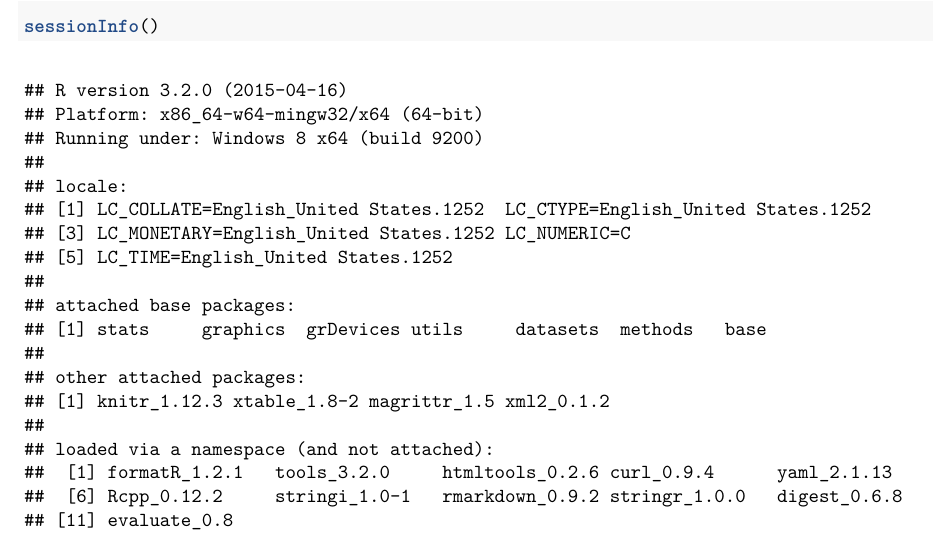
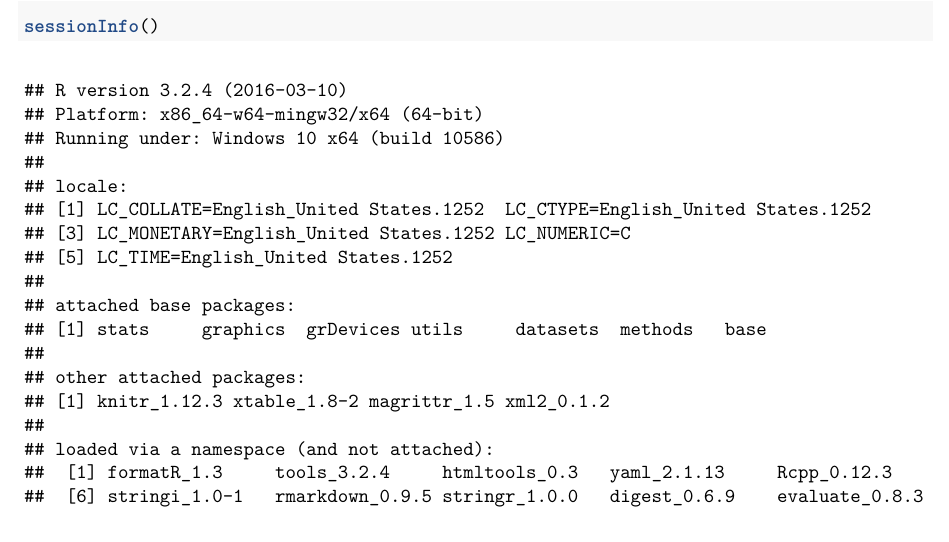
Before and after one commit to HanOostdijk/misc_hoqc, a LaTeX document (postcode.tex): part of page 5 of 5, cut so that both start at the same text. Compiled offline with pdfLaTeX.

Commit message:
added spatial2

```diff
--- a/postcode.tex
+++ b/postcode.tex
@@ -9,11 +9,10 @@
 \else % if luatex or xelatex
   \ifxetex
     \usepackage{mathspec}
-    \usepackage{xltxtra,xunicode}
   \else
     \usepackage{fontspec}
   \fi
-  \defaultfontfeatures{Mapping=tex-text,Scale=MatchLowercase}
+  \defaultfontfeatures{Ligatures=TeX,Scale=MatchLowercase}
   \newcommand{\euro}{€}
 \fi
 % use upquote if available, for straight quotes in verbatim environments
@@ -24,22 +23,16 @@
 \UseMicrotypeSet[protrusion]{basicmath} % disable protrusion for tt fonts
 }{}
 \usepackage[a4paper,portrait,margin=1in]{geometry}
-\ifxetex
-  \usepackage[setpagesize=false, % page size defined by xetex
-              unicode=false, % unicode breaks when used with xetex
-              xetex]{hyperref}
-\else
-  \usepackage[unicode=true]{hyperref}
-\fi
-\hypersetup{breaklinks=true,
-            bookmarks=true,
+\usepackage{hyperref}
+\PassOptionsToPackage{usenames,dvipsnames}{color} % color is loaded by hyperref
+\hypersetup{unicode=true,
+            pdftitle={Getting location information with the Google Maps API},
             pdfauthor={Han Oostdijk (www.hanoostdijk.nl)},
-            pdftitle={Getting location information with the Google Maps API},
             colorlinks=true,
-            citecolor=blue,
-            urlcolor=blue,
             linkcolor=blue,
-            pdfborder={0 0 0}}
+            citecolor=Blue,
+            urlcolor=Blue,
+            breaklinks=true}
 \urlstyle{same}  % don't use monospace font for urls
 \usepackage{color}
 \usepackage{fancyvrb}
@@ -468,9 +462,9 @@ for better readability.
 \end{Shaded}
 
 \begin{verbatim}
-## R version 3.2.0 (2015-04-16)
+## R version 3.2.4 (2016-03-10)
 ## Platform: x86_64-w64-mingw32/x64 (64-bit)
-## Running under: Windows 8 x64 (build 9200)
+## Running under: Windows 10 x64 (build 10586)
 ##
 ## locale:
 ## [1] LC_COLLATE=English_United States.1252  LC_CTYPE=English_United States.1252
@@ -484,9 +478,8 @@ for better readability.
 ## [1] knitr_1.12.3 xtable_1.8-2 magrittr_1.5 xml2_0.1.2
 ##
 ## loaded via a namespace (and not attached):
-##  [1] formatR_1.2.1   tools_3.2.0     htmltools_0.2.6 curl_0.9.4      yaml_2.1.13
-##  [6] Rcpp_0.12.2     stringi_1.0-1   rmarkdown_0.9.2 stringr_1.0.0   digest_0.6.8
-## [11] evaluate_0.8
+##  [1] formatR_1.3     tools_3.2.4     htmltools_0.3   yaml_2.1.13     Rcpp_0.12.3
+##  [6] stringi_1.0-1   rmarkdown_0.9.5 stringr_1.0.0   digest_0.6.9    evaluate_0.8.3
 \end{verbatim}
 
 \end{document}
```
Also changed, not shown: README.md, postcode.pdf, spatial1.pdf, spatial2.pdf (added), postcode.tex (1 more changed lines), 1 other file.
